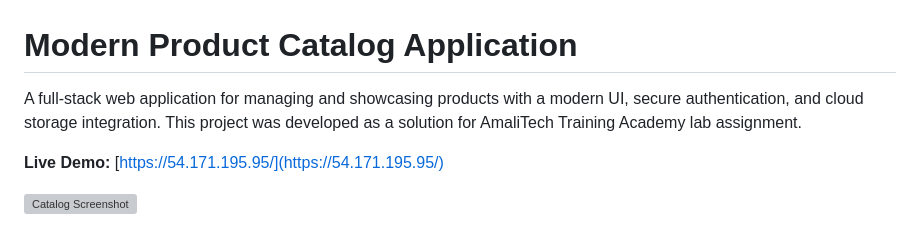
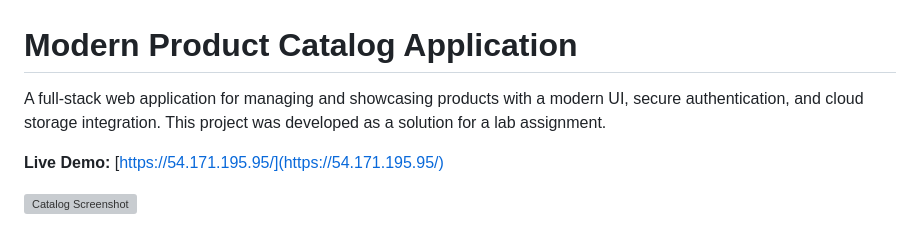
Before and after one commit to eugene-sew/gtp_catalog_server, a Markdown page: README.md, the part around the change. Rendered like a GitHub page; grey boxes are pictures that could not be loaded.

```diff
--- a/README.md
+++ b/README.md
@@ -1,6 +1,6 @@
 # Modern Product Catalog Application
 
-A full-stack web application for managing and showcasing products with a modern UI, secure authentication, and cloud storage integration. This project was developed as a solution for AmaliTech Training Academy lab assignment.
+A full-stack web application for managing and showcasing products with a modern UI, secure authentication, and cloud storage integration. This project was developed as a solution for a lab assignment.
 
 **Live Demo:** [https://54.171.195.95/](https://54.171.195.95/)
 
```
